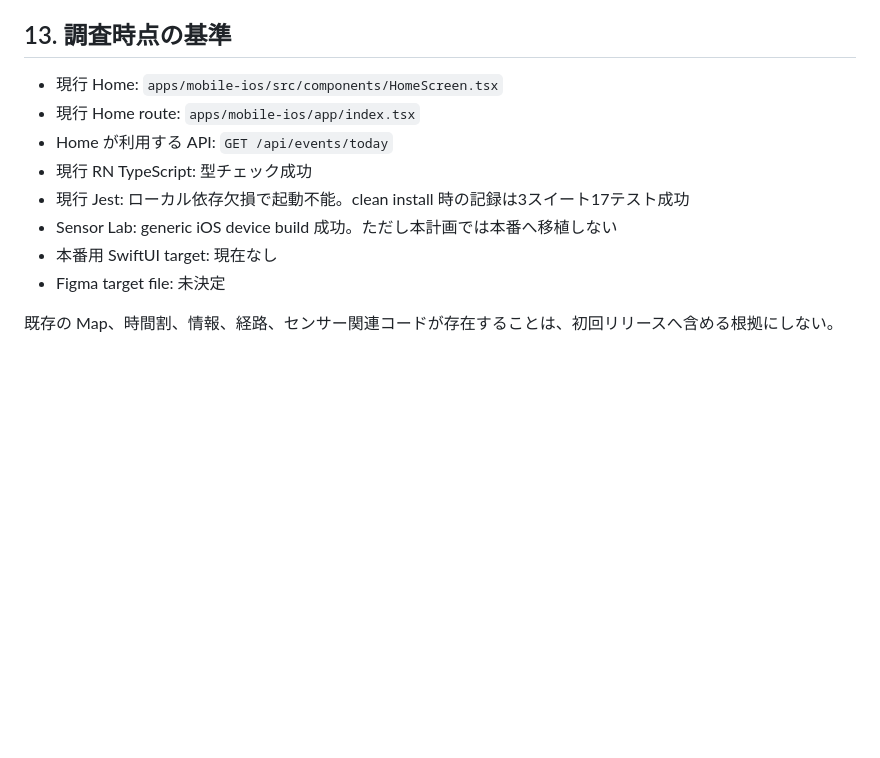
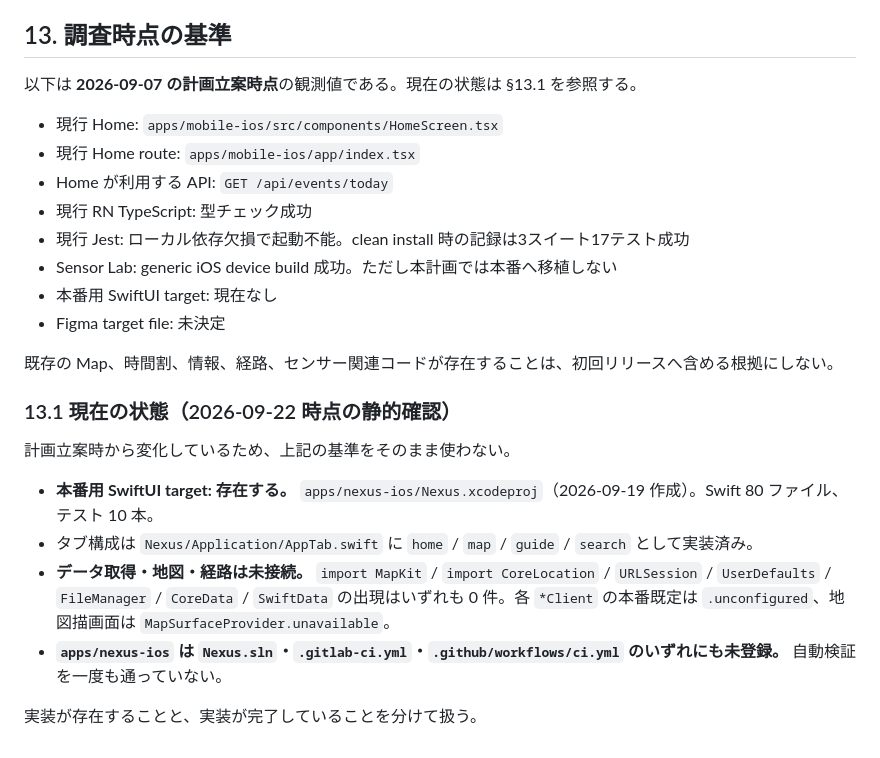
Before and after one commit to m0o9l0v3/NexusMobile, a Markdown page: docs/ios-native-migration-plan.md, the part around one of its changes. Drawn GitHub-style; blank space fills up the shorter version.

```diff
--- a/docs/ios-native-migration-plan.md
+++ b/docs/ios-native-migration-plan.md
@@ -416,6 +430,8 @@ Map、Schedule、Info の feature directory は作らず、タブの case と `C
 
 ## 13. 調査時点の基準
 
+以下は **2026-09-07 の計画立案時点**の観測値である。現在の状態は §13.1 を参照する。
+
 - 現行 Home: `apps/mobile-ios/src/components/HomeScreen.tsx`
 - 現行 Home route: `apps/mobile-ios/app/index.tsx`
 - Home が利用する API: `GET /api/events/today`
@@ -426,3 +442,14 @@ Map、Schedule、Info の feature directory は作らず、タブの case と `C
 - Figma target file: 未決定
 
 既存の Map、時間割、情報、経路、センサー関連コードが存在することは、初回リリースへ含める根拠にしない。
+
+### 13.1 現在の状態（2026-09-22 時点の静的確認）
+
+計画立案時から変化しているため、上記の基準をそのまま使わない。
+
+- **本番用 SwiftUI target: 存在する。** `apps/nexus-ios/Nexus.xcodeproj`（2026-09-19 作成）。Swift 80 ファイル、テスト 10 本。
+- タブ構成は `Nexus/Application/AppTab.swift` に `home` / `map` / `guide` / `search` として実装済み。
+- **データ取得・地図・経路は未接続。** `import MapKit` / `import CoreLocation` / `URLSession` / `UserDefaults` / `FileManager` / `CoreData` / `SwiftData` の出現はいずれも 0 件。各 `*Client` の本番既定は `.unconfigured`、地図描画面は `MapSurfaceProvider.unavailable`。
+- **`apps/nexus-ios` は `Nexus.sln`・`.gitlab-ci.yml`・`.github/workflows/ci.yml` のいずれにも未登録。** 自動検証を一度も通っていない。
+
+実装が存在することと、実装が完了していることを分けて扱う。
```
Also changed, not shown: other parts of docs/ios-native-migration-plan.md (+31 -17 lines).
